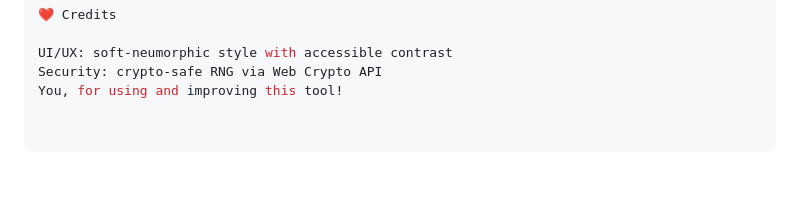
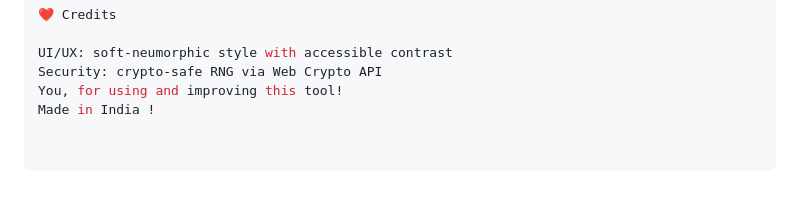
Before and after one commit to MdSaifAli063/Password-Generator, a Markdown page: README.md, the part around the change. Drawn GitHub-style.

```diff
--- a/README.md
+++ b/README.md
@@ -181,3 +181,4 @@ MIT License. You’re free to use, modify, and distribute with attribution. See
 UI/UX: soft‑neumorphic style with accessible contrast
 Security: crypto‑safe RNG via Web Crypto API
 You, for using and improving this tool!
+Made in India !
```
